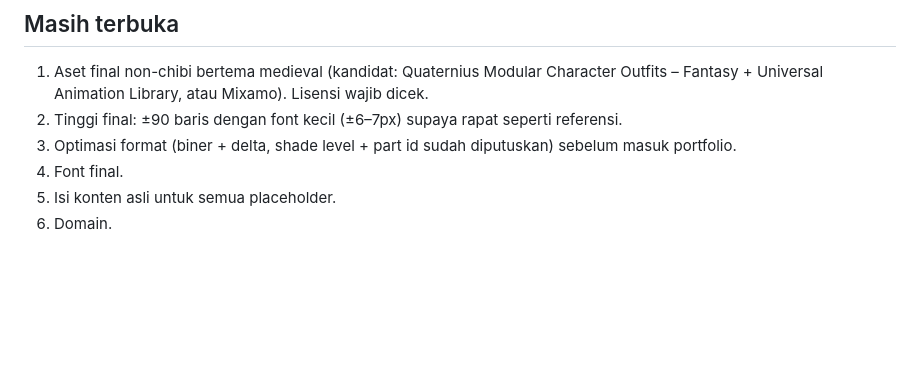
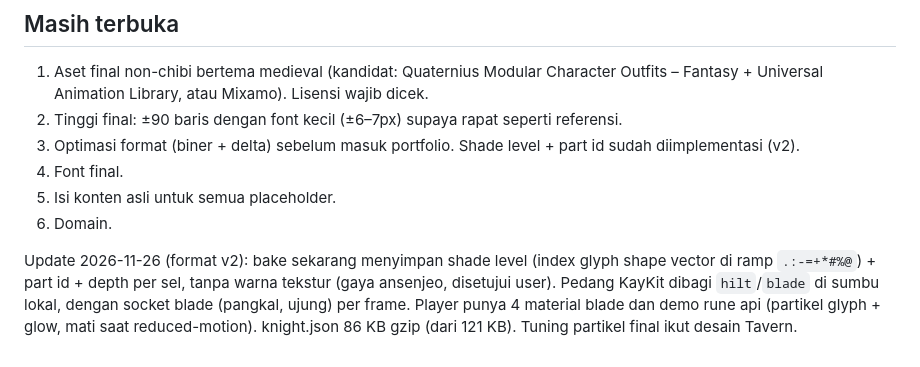
Before and after one commit to kirlyr/ascii-bake-lab, a Markdown page: docs/PLAN.md, the part around the change. Rendered like a GitHub page; blank space fills up the shorter version.

```diff
--- a/docs/PLAN.md
+++ b/docs/PLAN.md
@@ -77,7 +77,13 @@ diperkirakan ±90–100 baris untuk badan penuh, lebar badan ±25–30 kolom. Uj
 1. Aset final non-chibi bertema medieval (kandidat: Quaternius Modular Character Outfits – Fantasy + Universal
    Animation Library, atau Mixamo). Lisensi wajib dicek.
 2. Tinggi final: ±90 baris dengan font kecil (±6–7px) supaya rapat seperti referensi.
-3. Optimasi format (biner + delta, shade level + part id sudah diputuskan) sebelum masuk portfolio.
+3. Optimasi format (biner + delta) sebelum masuk portfolio. Shade level + part id sudah diimplementasi (v2).
 4. Font final.
 5. Isi konten asli untuk semua placeholder.
 6. Domain.
+
+Update 2026-11-26 (format v2): bake sekarang menyimpan shade level (index glyph shape vector di ramp `.:-=+*#%@`) +
+part id + depth per sel, tanpa warna tekstur (gaya ansenjeo, disetujui user). Pedang KayKit dibagi `hilt`/`blade`
+di sumbu lokal, dengan socket blade (pangkal, ujung) per frame. Player punya 4 material blade dan demo rune api
+(partikel glyph + glow, mati saat reduced-motion). knight.json 86 KB gzip (dari 121 KB). Tuning partikel final ikut
+desain Tavern.
```
Also changed, not shown: CLAUDE.md (+3 -2 lines), README.md (+40 -19 lines), docs/media/blade-materials.png (added), docs/media/rune-fire.gif (added), 13 other files.
